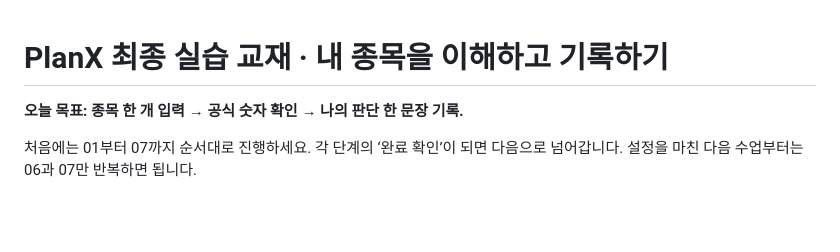
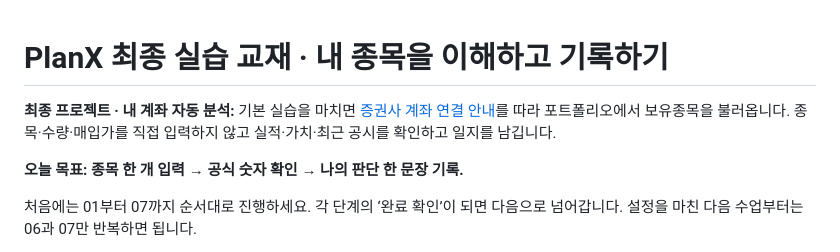
Before and after one commit to planxs-ai/stock-dash, a Markdown page: START-HERE.md, the part around the change. Drawn GitHub-style; blank space fills up the shorter version.

Commit message:
Connect portfolio screen to KIS holdings and student setup guide

```diff
--- a/START-HERE.md
+++ b/START-HERE.md
@@ -1,4 +1,6 @@
 # PlanX 최종 실습 교재 · 내 종목을 이해하고 기록하기
+
+**최종 프로젝트 · 내 계좌 자동 분석:** 기본 실습을 마치면 [증권사 계좌 연결 안내](BROKER-START.md)를 따라 포트폴리오에서 보유종목을 불러옵니다. 종목·수량·매입가를 직접 입력하지 않고 실적·가치·최근 공시를 확인하고 일지를 남깁니다.
 
 **오늘 목표: 종목 한 개 입력 → 공식 숫자 확인 → 나의 판단 한 문장 기록.**
 
```
